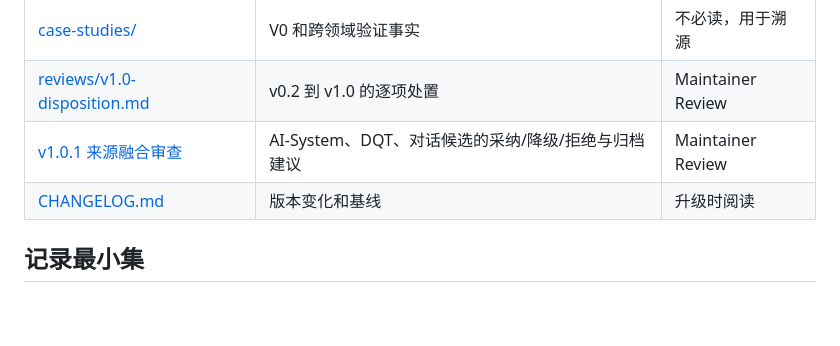
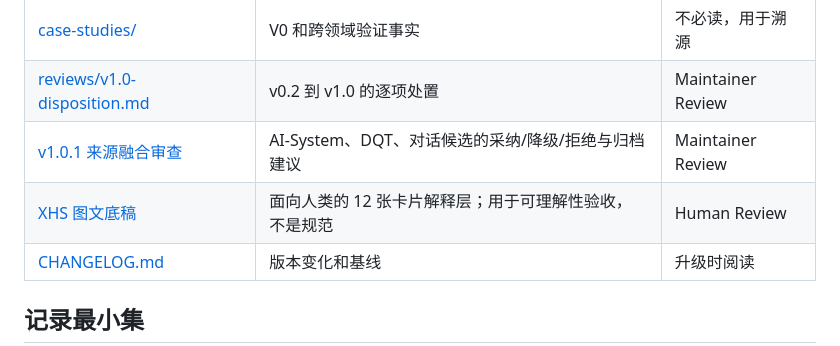
Before and after one commit to zengweiyi1223/power-bi-builder, a Markdown page: playbook/README.md, the part around the change. GitHub-like rendering; blank space fills up the shorter version.

Commit message:
docs: draft XHS playbook explainer

```diff
--- a/playbook/README.md
+++ b/playbook/README.md
@@ -48,6 +48,7 @@ Profile & Tailor → Discover & Frame → Contract → Design → Plan & Prepare
 | [case-studies/](case-studies/) | V0 和跨领域验证事实 | 不必读，用于溯源 |
 | [reviews/v1.0-disposition.md](reviews/v1.0-disposition.md) | v0.2 到 v1.0 的逐项处置 | Maintainer Review |
 | [v1.0.1 来源融合审查](reviews/v1.0.1-source-reconciliation.md) | AI-System、DQT、对话候选的采纳/降级/拒绝与归档建议 | Maintainer Review |
+| [XHS 图文底稿](sharing/xhs-playbook-v1.0.1-draft.md) | 面向人类的 12 张卡片解释层；用于可理解性验收，不是规范 | Human Review |
 | [CHANGELOG.md](CHANGELOG.md) | 版本变化和基线 | 升级时阅读 |
 
 ## 记录最小集
```
Also changed, not shown: playbook/CHANGELOG.md (+1 -0 lines), playbook/sharing/xhs-playbook-v1.0.1-draft.md (added, +312 -0 lines).
